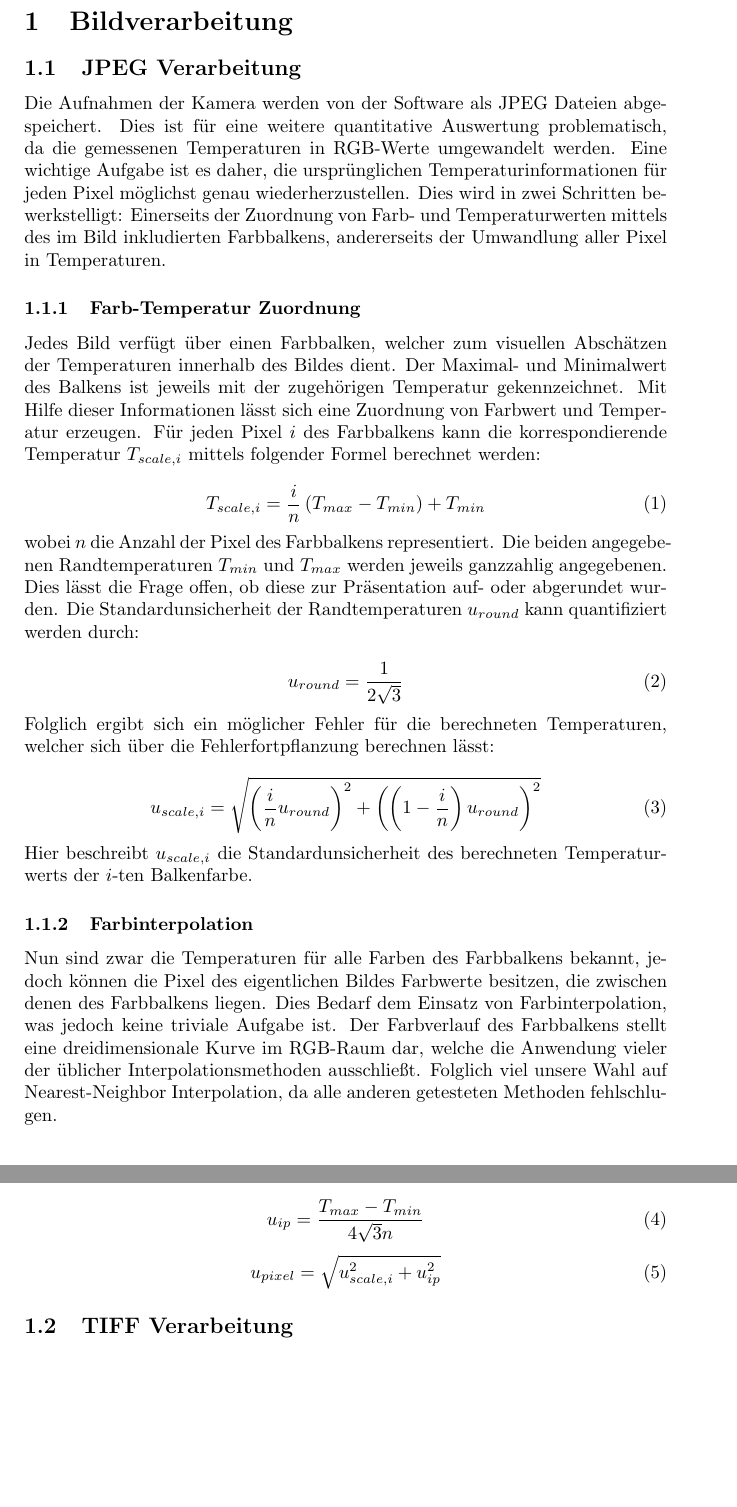
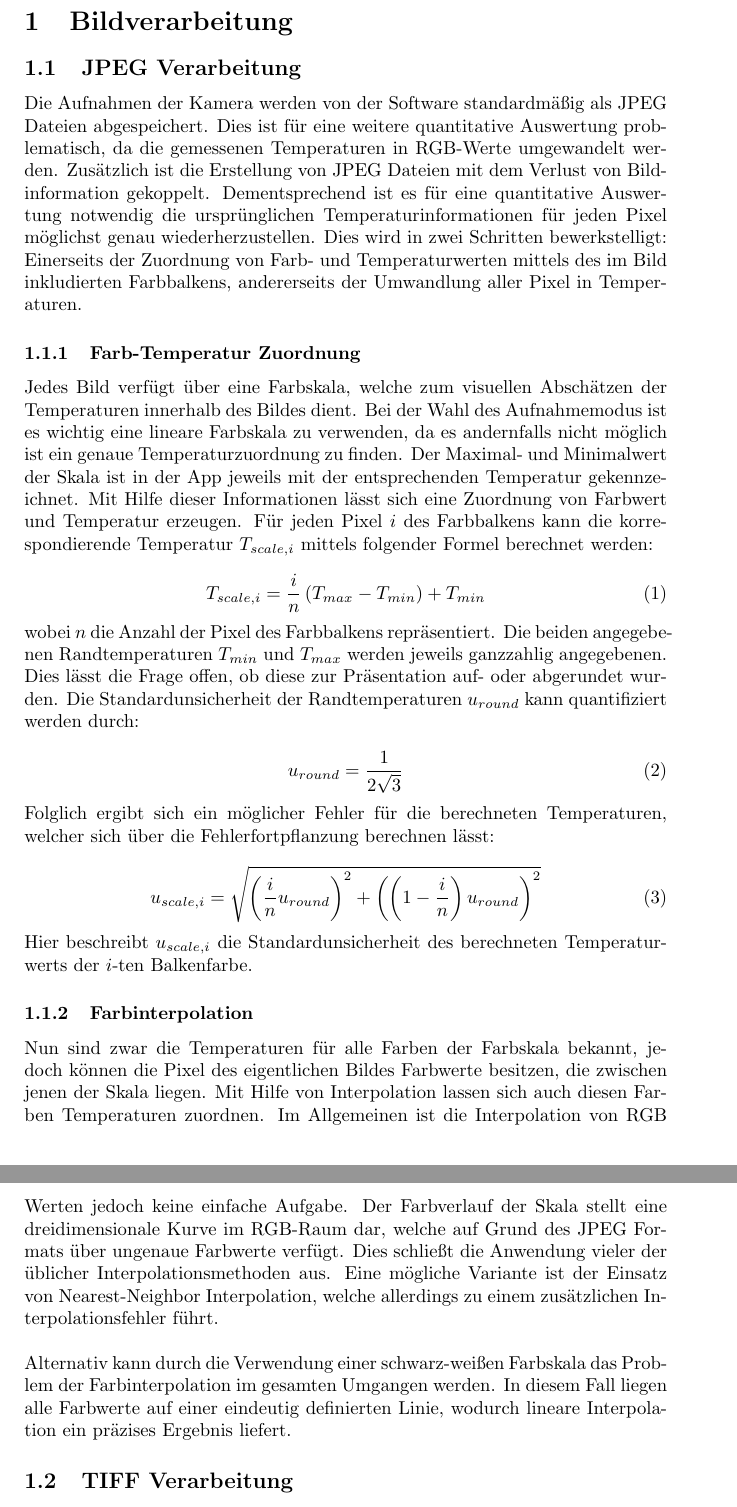
Before and after one commit to xRetry/thermal-imaging, a LaTeX document (latex/summary.tex): two parts of pages 1 and 2 of 3, joined at a grey line, cut so that both start at the same text, the shorter picture padded with empty space. Compiled offline with pdfLaTeX.

Commit message:
Rephrased sections

```diff
--- a/latex/summary.tex
+++ b/latex/summary.tex
@@ -9,15 +9,17 @@
 \begin{document}
 \section{Bildverarbeitung}
 \subsection{JPEG Verarbeitung}
-Die Aufnahmen der Kamera werden von der Software als JPEG Dateien abgespeichert.
+Die Aufnahmen der Kamera werden von der Software standardmäßig als JPEG Dateien abgespeichert.
 Dies ist für eine weitere quantitative Auswertung problematisch, da die gemessenen Temperaturen in RGB-Werte umgewandelt werden.
-Eine wichtige Aufgabe ist es daher, die ursprünglichen Temperaturinformationen für jeden Pixel möglichst genau wiederherzustellen.
+Zusätzlich ist die Erstellung von JPEG Dateien mit dem Verlust von Bildinformation gekoppelt.
+Dementsprechend ist es für eine quantitative Auswertung notwendig die ursprünglichen Temperaturinformationen für jeden Pixel möglichst genau wiederherzustellen.
 Dies wird in zwei Schritten bewerkstelligt:
 Einerseits der Zuordnung von Farb- und Temperaturwerten mittels des im Bild inkludierten Farbbalkens, andererseits der Umwandlung aller Pixel in Temperaturen.
 
 \subsubsection{Farb-Temperatur Zuordnung}
-Jedes Bild verfügt über einen Farbbalken, welcher zum visuellen Abschätzen der Temperaturen innerhalb des Bildes dient.
-Der Maximal- und Minimalwert des Balkens ist jeweils mit der zugehörigen Temperatur gekennzeichnet.
+Jedes Bild verfügt über eine Farbskala, welche zum visuellen Abschätzen der Temperaturen innerhalb des Bildes dient.
+Bei der Wahl des Aufnahmemodus ist es wichtig eine lineare Farbskala zu verwenden, da es andernfalls nicht möglich ist ein genaue Temperaturzuordnung zu finden.
+Der Maximal- und Minimalwert der Skala ist in der App jeweils mit der entsprechenden Temperatur gekennzeichnet.
 Mit Hilfe dieser Informationen lässt sich eine Zuordnung von Farbwert und Temperatur erzeugen.
 Für jeden Pixel $i$ des Farbbalkens kann die korrespondierende Temperatur $T_{scale,i}$ mittels folgender Formel berechnet werden:
 
@@ -25,7 +27,7 @@ Für jeden Pixel $i$ des Farbbalkens kann die korrespondierende Temperatur $T_{s
     T_{scale,i} = \frac{i}{n} \left(T_{max} - T_{min}\right) + T_{min}
 \end{equation}
 
-wobei $n$ die Anzahl der Pixel des Farbbalkens representiert.
+wobei $n$ die Anzahl der Pixel des Farbbalkens repräsentiert.
 Die beiden angegebenen Randtemperaturen $T_{min}$ und $T_{max}$ werden jeweils ganzzahlig angegebenen.
 Dies lässt die Frage offen, ob diese zur Präsentation auf- oder abgerundet wurden.
 Die Standardunsicherheit der Randtemperaturen $u_{round}$ kann quantifiziert werden durch:
@@ -43,16 +45,16 @@ Folglich ergibt sich ein möglicher Fehler für die berechneten Temperaturen, we
 Hier beschreibt $u_{scale,i}$ die Standardunsicherheit des berechneten Temperaturwerts der $i$-ten Balkenfarbe.
 
 \subsubsection{Farbinterpolation}
-Nun sind zwar die Temperaturen für alle Farben des Farbbalkens bekannt, jedoch können die Pixel des eigentlichen Bildes Farbwerte besitzen, die zwischen denen des Farbbalkens liegen.
-Dies Bedarf dem Einsatz von Farbinterpolation, was jedoch keine triviale Aufgabe ist.
-Der Farbverlauf des Farbbalkens stellt eine dreidimensionale Kurve im RGB-Raum dar, welche die Anwendung vieler der üblicher Interpolationsmethoden ausschließt.
-Folglich viel unsere Wahl auf Nearest-Neighbor Interpolation, da alle anderen getesteten Methoden fehlschlugen.
+Nun sind zwar die Temperaturen für alle Farben der Farbskala bekannt, jedoch können die Pixel des eigentlichen Bildes Farbwerte besitzen, die zwischen jenen der Skala liegen.
+Mit Hilfe von Interpolation lassen sich auch diesen Farben Temperaturen zuordnen.
+Im Allgemeinen ist die Interpolation von RGB Werten jedoch keine einfache Aufgabe.
+Der Farbverlauf der Skala stellt eine dreidimensionale Kurve im RGB-Raum dar, welche auf Grund des JPEG Formats über ungenaue Farbwerte verfügt.
+Dies schließt die Anwendung vieler der üblicher Interpolationsmethoden aus.
+Eine mögliche Variante ist der Einsatz von Nearest-Neighbor Interpolation, welche allerdings zu einem zusätzlichen Interpolationsfehler führt.
+\\
+\\
+Alternativ kann durch die Verwendung einer schwarz-weißen Farbskala das Problem der Farbinterpolation im gesamten Umgangen werden.
+In diesem Fall liegen alle Farbwerte auf einer eindeutig definierten Linie, wodurch lineare Interpolation ein präzises Ergebnis liefert.
 
-\begin{equation}
-    u_{ip} = \frac{T_{max} - T_{min}}{4\sqrt{3}n}
-\end{equation}
-\begin{equation}
-    u_{pixel} = \sqrt{u_{scale,i}^2 + u_{ip}^2}
-\end{equation}
 
 \subsection{TIFF Verarbeitung}
```
Also changed, not shown: latex/summary.pdf, latex/summary.tex (16 more changed lines).
